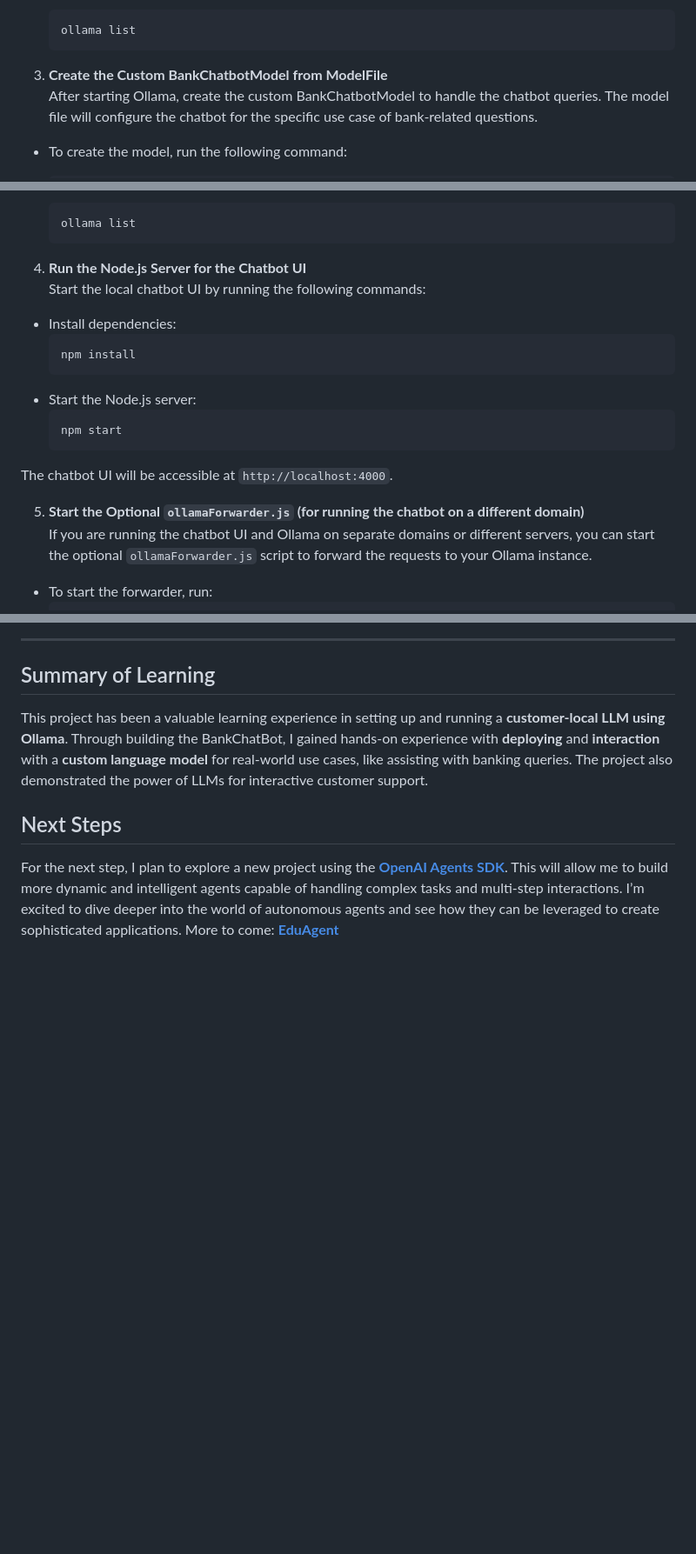
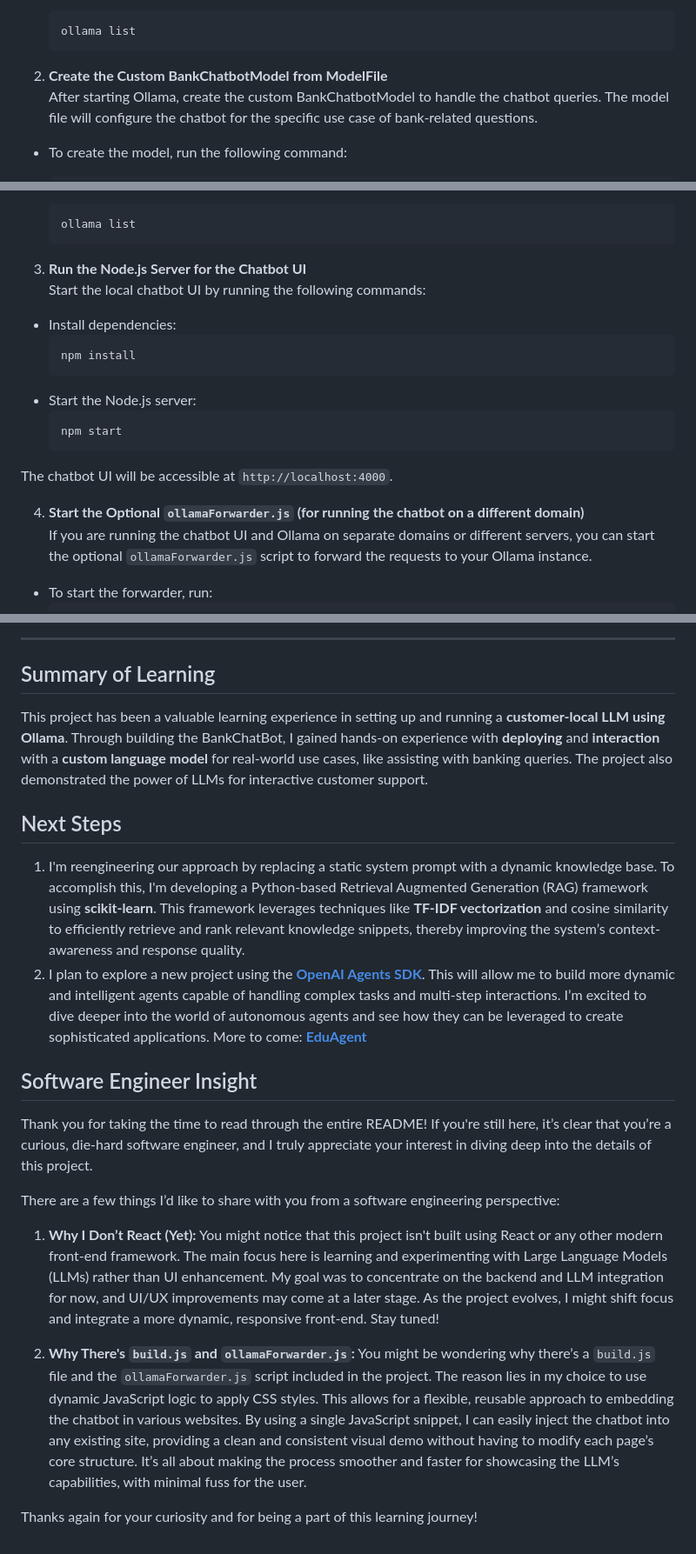
Before and after one commit to homak120/BankChatbot, a Markdown page: README.md, 3 parts joined by grey strips. Shown: that part at 87% size. GitHub-like rendering; blank space fills up the shorter version.

````diff
--- a/README.md
+++ b/README.md
@@ -46,7 +46,7 @@ BankChatBot is a learning project designed to demonstrate the potential use of L
    ollama list
    ```
 
-3. **Create the Custom BankChatbotModel from ModelFile**
+2. **Create the Custom BankChatbotModel from ModelFile**
    After starting Ollama, create the custom BankChatbotModel to handle the chatbot queries. The model file will configure the chatbot for the specific use case of bank-related questions.
 
 - To create the model, run the following command:
@@ -60,7 +60,7 @@ BankChatBot is a learning project designed to demonstrate the potential use of L
    ```bash
    ollama list
    ```
-4. **Run the Node.js Server for the Chatbot UI**
+3. **Run the Node.js Server for the Chatbot UI**
 Start the local chatbot UI by running the following commands:
 
 - Install dependencies:
@@ -74,7 +74,7 @@ Start the local chatbot UI by running the following commands:
 
 The chatbot UI will be accessible at `http://localhost:4000`.
 
-5. **Start the Optional `ollamaForwarder.js` (for running the chatbot on a different domain)**
+4. **Start the Optional `ollamaForwarder.js` (for running the chatbot on a different domain)**
 If you are running the chatbot UI and Ollama on separate domains or different servers, you can start the optional `ollamaForwarder.js` script to forward the requests to your Ollama instance.
 
 - To start the forwarder, run:
@@ -112,5 +112,19 @@ This GIF demonstrates how the chatbot restricts its responses based on pre-confi
 This project has been a valuable learning experience in setting up and running a **customer-local LLM using Ollama**. Through building the BankChatBot, I gained hands-on experience with **deploying** and **interaction** with a **custom language model** for real-world use cases, like assisting with banking queries. The project also demonstrated the power of LLMs for interactive customer support.
 
 ## Next Steps
+1. I'm reengineering our approach by replacing a static system prompt with a dynamic knowledge base. To accomplish this, I'm developing a Python-based Retrieval Augmented Generation (RAG) framework using **scikit-learn**. This framework leverages techniques like **TF-IDF vectorization** and cosine similarity to efficiently retrieve and rank relevant knowledge snippets, thereby improving the system’s context-awareness and response quality.
+2. I plan to explore a new project using the **[OpenAI Agents SDK](https://openai.github.io/openai-agents-python/)**. This will allow me to build more dynamic and intelligent agents capable of handling complex tasks and multi-step interactions. I’m excited to dive deeper into the world of autonomous agents and see how they can be leveraged to create sophisticated applications. More to come:  **[EduAgent](https://github.com/homak120/EduAgent)**
 
-For the next step, I plan to explore a new project using the **[OpenAI Agents SDK](https://openai.github.io/openai-agents-python/)**. This will allow me to build more dynamic and intelligent agents capable of handling complex tasks and multi-step interactions. I’m excited to dive deeper into the world of autonomous agents and see how they can be leveraged to create sophisticated applications. More to come:  **[EduAgent](https://github.com/homak120/EduAgent)**
+## Software Engineer Insight
+
+Thank you for taking the time to read through the entire README! If you're still here, it’s clear that you’re a curious, die-hard software engineer, and I truly appreciate your interest in diving deep into the details of this project.
+
+There are a few things I’d like to share with you from a software engineering perspective:
+
+1. **Why I Don’t React (Yet):**
+   You might notice that this project isn't built using React or any other modern front-end framework. The main focus here is learning and experimenting with Large Language Models (LLMs) rather than UI enhancement. My goal was to concentrate on the backend and LLM integration for now, and UI/UX improvements may come at a later stage. As the project evolves, I might shift focus and integrate a more dynamic, responsive front-end. Stay tuned!
+
+2. **Why There's `build.js` and `ollamaForwarder.js`:**
+   You might be wondering why there’s a `build.js` file and the `ollamaForwarder.js` script included in the project. The reason lies in my choice to use dynamic JavaScript logic to apply CSS styles. This allows for a flexible, reusable approach to embedding the chatbot in various websites. By using a single JavaScript snippet, I can easily inject the chatbot into any existing site, providing a clean and consistent visual demo without having to modify each page’s core structure. It’s all about making the process smoother and faster for showcasing the LLM’s capabilities, with minimal fuss for the user.
+
+Thanks again for your curiosity and for being a part of this learning journey!
````
